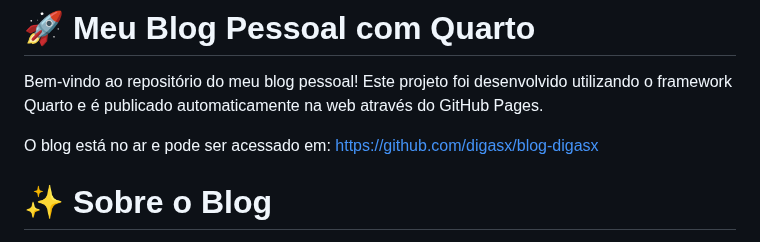
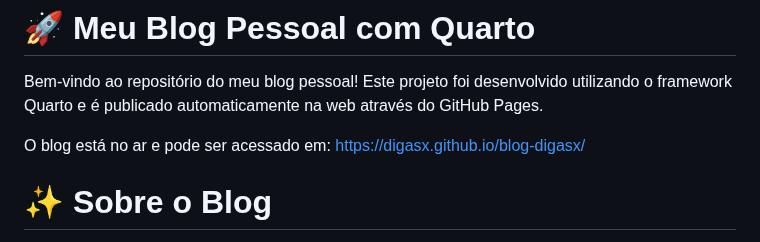
Before and after one commit to digasx/blog-digasx, a Markdown page: README.md, the part around the change. Drawn GitHub-style.

Commit message:
Fix: README.md - URL do blog corrigida

```diff
--- a/README.md
+++ b/README.md
@@ -3,7 +3,7 @@
 Bem-vindo ao repositório do meu blog pessoal! Este projeto foi desenvolvido utilizando o framework Quarto e é publicado automaticamente na web através do GitHub Pages.
 
 O blog está no ar e pode ser acessado em:
-https://github.com/digasx/blog-digasx
+https://digasx.github.io/blog-digasx/
 
 # ✨ Sobre o Blog
 
```
